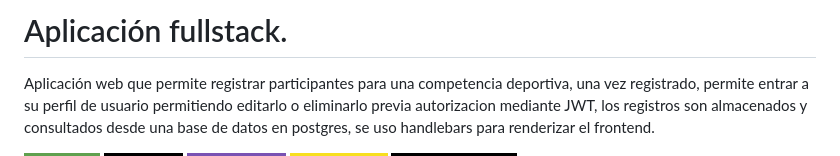
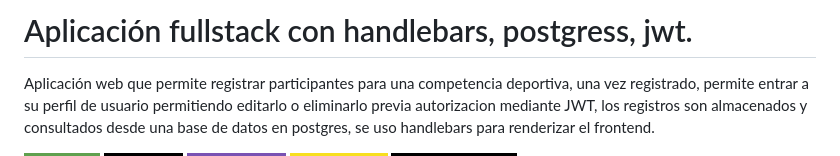
Before and after one commit to VictorTapiaEgana/skatersfullstack, a Markdown page: README.md, the part around the change. Rendered like a GitHub page; badges without logos.

Commit message:
ADD:readme content

```diff
--- a/README.md
+++ b/README.md
@@ -1,5 +1,5 @@
 
-# Aplicación fullstack.
+# Aplicación fullstack con handlebars, postgress, jwt.
 
  Aplicación web que permite registrar participantes para una competencia deportiva, una vez registrado, permite entrar a su perfil de usuario permitiendo editarlo o eliminarlo previa autorizacion mediante JWT, los registros son almacenados y consultados desde una base de datos en postgres, se uso handlebars para renderizar el frontend.
 
```
